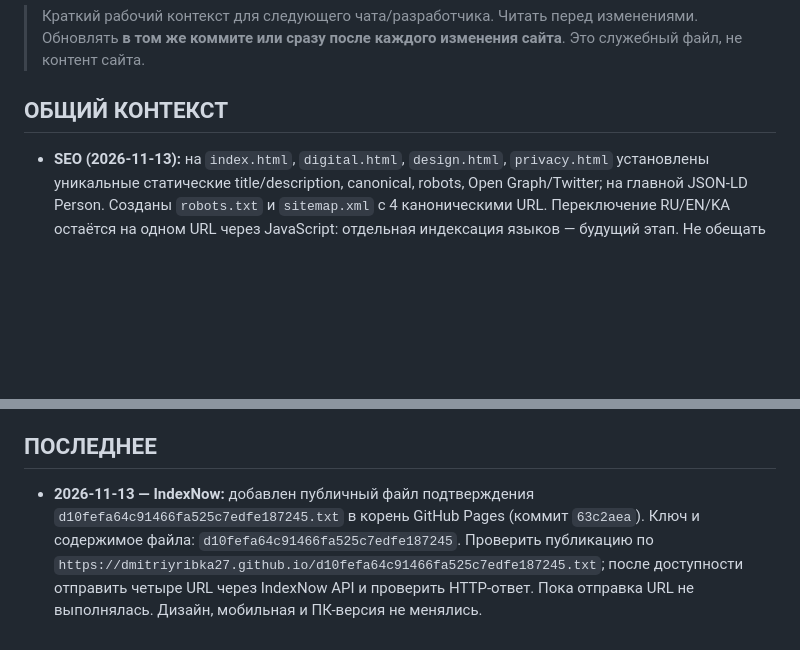
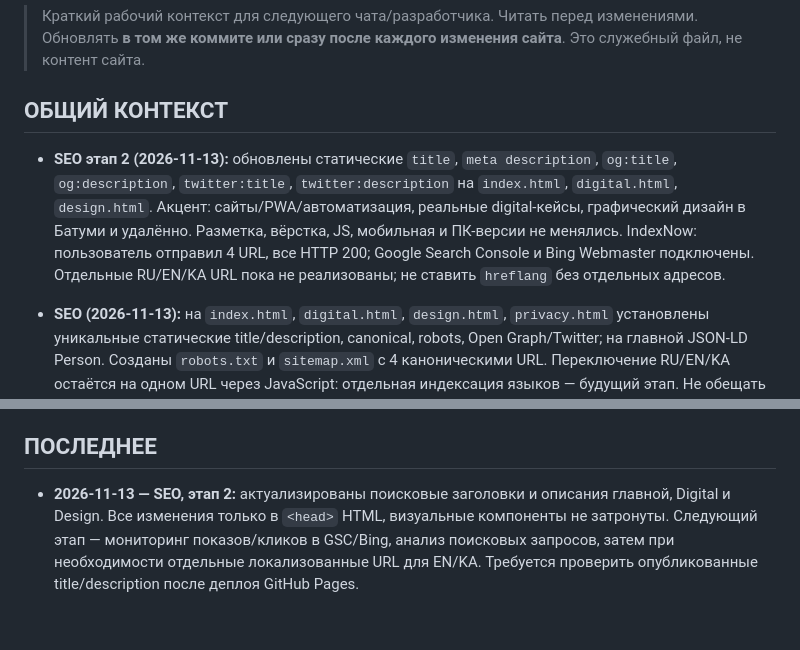
Before and after one commit to dmitriyribka27/dmitriyribka27.github.io, a Markdown page: HANDOFF.md, 2 parts joined by grey strips. GitHub-like rendering; blank space fills up the shorter version.

Commit message:
Docs: record SEO stage 2 updates and next checks

```diff
--- a/HANDOFF.md
+++ b/HANDOFF.md
@@ -3,6 +3,8 @@
 > Краткий рабочий контекст для следующего чата/разработчика. Читать перед изменениями. Обновлять **в том же коммите или сразу после каждого изменения сайта**. Это служебный файл, не контент сайта.
 
 ## ОБЩИЙ КОНТЕКСТ
+
+- **SEO этап 2 (2026-11-13):** обновлены статические `title`, `meta description`, `og:title`, `og:description`, `twitter:title`, `twitter:description` на `index.html`, `digital.html`, `design.html`. Акцент: сайты/PWA/автоматизация, реальные digital-кейсы, графический дизайн в Батуми и удалённо. Разметка, вёрстка, JS, мобильная и ПК-версии не менялись. IndexNow: пользователь отправил 4 URL, все HTTP 200; Google Search Console и Bing Webmaster подключены. Отдельные RU/EN/KA URL пока не реализованы; не ставить `hreflang` без отдельных адресов.
 
 - **SEO (2026-11-13):** на `index.html`, `digital.html`, `design.html`, `privacy.html` установлены уникальные статические title/description, canonical, robots, Open Graph/Twitter; на главной JSON-LD Person. Созданы `robots.txt` и `sitemap.xml` с 4 каноническими URL. Переключение RU/EN/KA остаётся на одном URL через JavaScript: отдельная индексация языков — будущий этап. Не обещать позиции в выдаче; потребуется Google Search Console.
 
@@ -66,4 +68,4 @@
 
 ## ПОСЛЕДНЕЕ
 
-- **2026-11-13 — IndexNow:** добавлен публичный файл подтверждения `d10fefa64c91466fa525c7edfe187245.txt` в корень GitHub Pages (коммит `63c2aea`). Ключ и содержимое файла: `d10fefa64c91466fa525c7edfe187245`. Проверить публикацию по `https://dmitriyribka27.github.io/d10fefa64c91466fa525c7edfe187245.txt`; после доступности отправить четыре URL через IndexNow API и проверить HTTP-ответ. Пока отправка URL не выполнялась. Дизайн, мобильная и ПК-версия не менялись.
+- **2026-11-13 — SEO, этап 2:** актуализированы поисковые заголовки и описания главной, Digital и Design. Все изменения только в `<head>` HTML, визуальные компоненты не затронуты. Следующий этап — мониторинг показов/кликов в GSC/Bing, анализ поисковых запросов, затем при необходимости отдельные локализованные URL для EN/KA. Требуется проверить опубликованные title/description после деплоя GitHub Pages.
```
